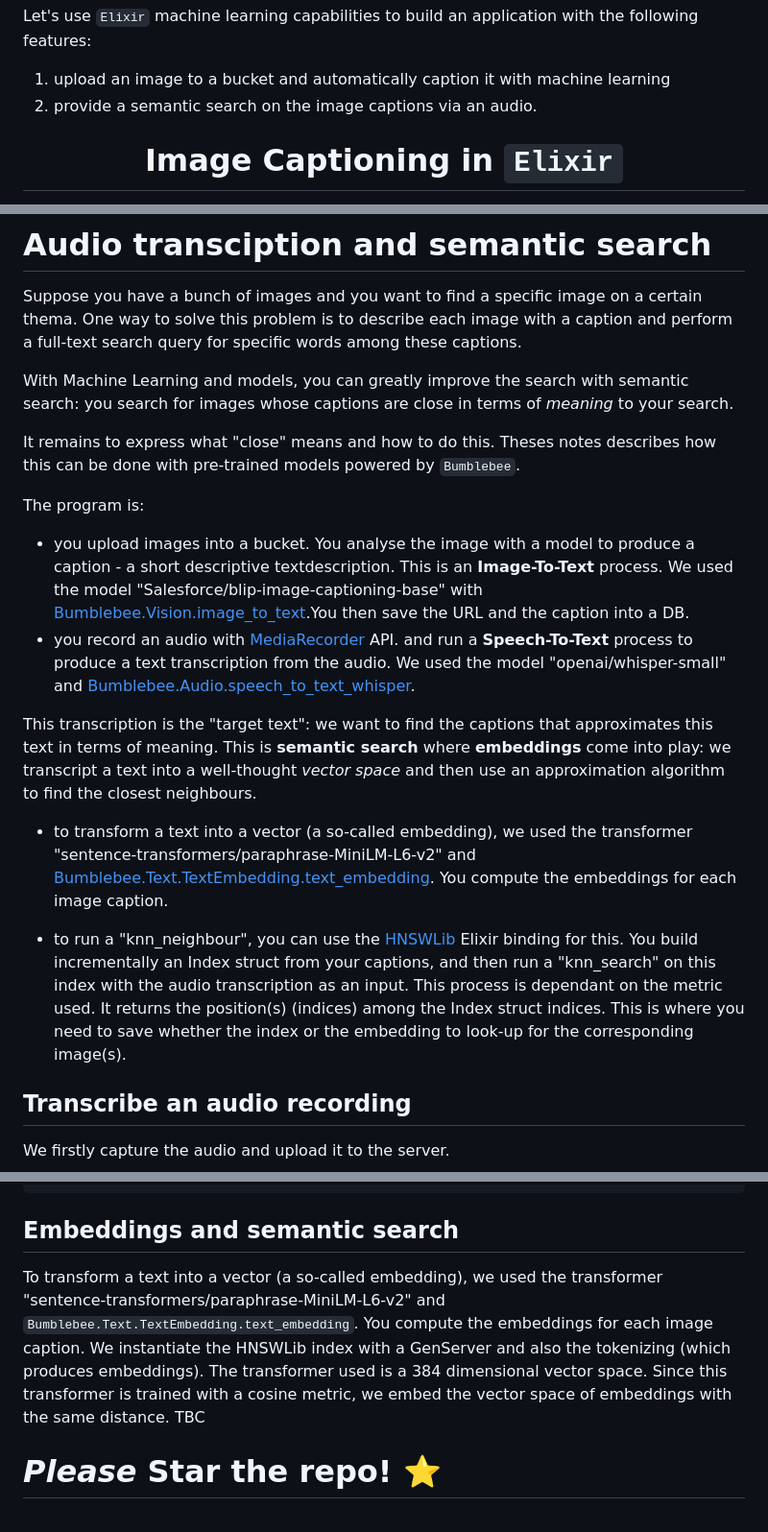
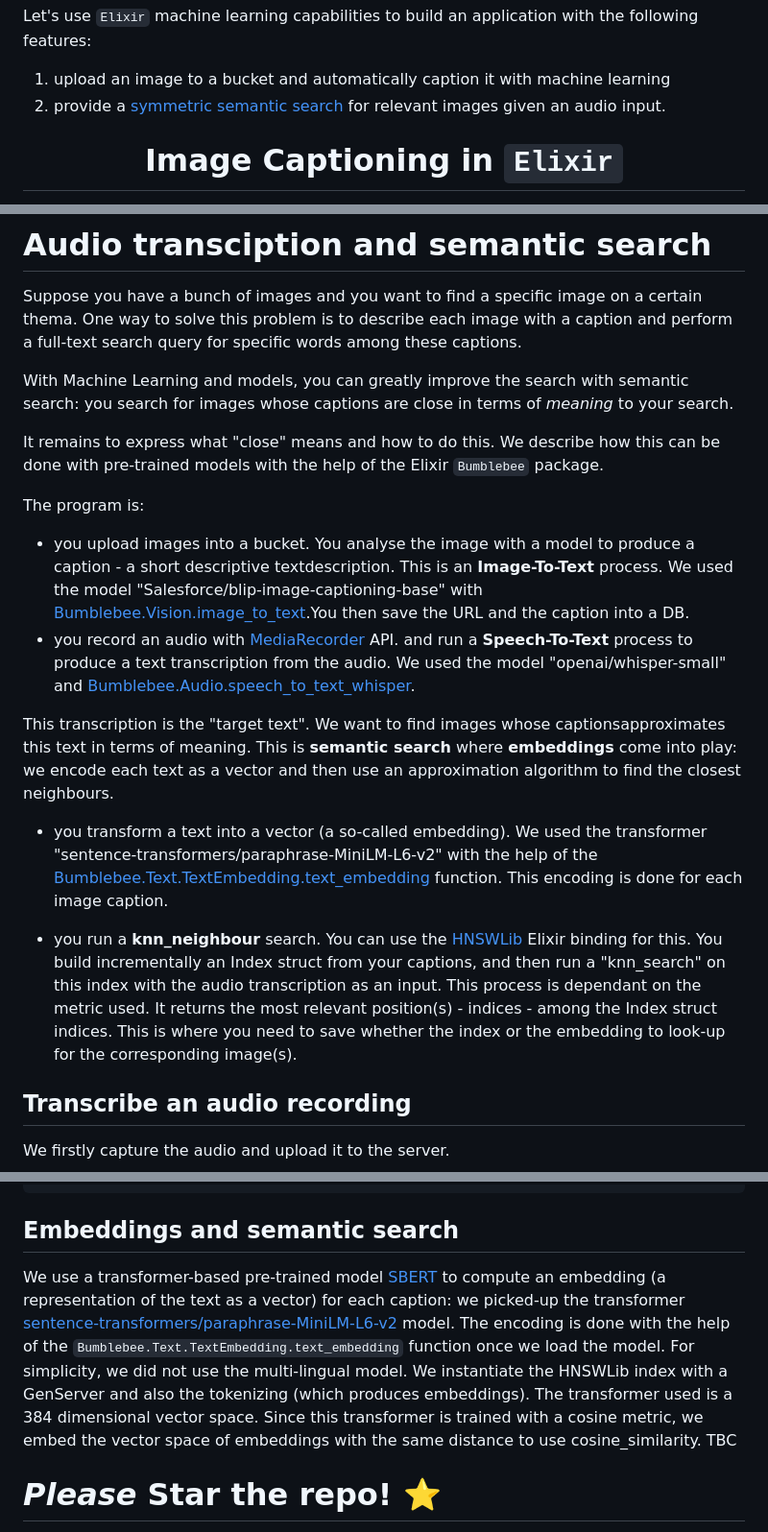
Before and after one commit to dwyl/image-classifier, a Markdown page: README.md, 3 parts joined by grey strips. Shown at 96% size. Rendered like a GitHub page.

```diff
--- a/README.md
+++ b/README.md
@@ -1,7 +1,7 @@
 Let's use `Elixir` machine learning capabilities to build an application with the following features:
 
 1. upload an image to a bucket and automatically caption it with machine learning
-2. provide a semantic search on the image captions via an audio.
+2. provide a [symmetric semantic search](https://sbert.net/examples/applications/semantic-search/README.html) for relevant images given an audio input.
 
 <div align="center">
 
@@ -3184,18 +3184,18 @@ One way to solve this problem is to describe each image with a caption and perfo
 
 With Machine Learning and models, you can greatly improve the search with semantic search: you search for images whose captions are close in terms of _meaning_ to your search.
 
-It remains to express what "close" means and how to do this. Theses notes describes how this can be done with pre-trained models powered by `Bumblebee`.
+It remains to express what "close" means and how to do this. We describe how this can be done with pre-trained models with the help of the Elixir `Bumblebee` package.
 
 The program is:
 
 - you upload images into a bucket. You analyse the image with a model to produce a caption - a short descriptive textdescription. This is an **Image-To-Text** process. We used the model "Salesforce/blip-image-captioning-base" with [Bumblebee.Vision.image_to_text](https://hexdocs.pm/bumblebee/Bumblebee.Vision.html#image_to_text/5).You then save the URL and the caption into a DB.
 - you record an audio with [MediaRecorder](https://developer.mozilla.org/en-US/docs/Web/API/MediaRecorder) API. and run a **Speech-To-Text** process to produce a text transcription from the audio. We used the model "openai/whisper-small" and [Bumblebee.Audio.speech_to_text_whisper](https://hexdocs.pm/bumblebee/Bumblebee.Audio.html#speech_to_text_whisper/5).
 
-This transcription is the "target text": we want to find the captions that approximates this text in terms of meaning. This is **semantic search** where **embeddings** come into play: we transcript a text into a well-thought _vector space_ and then use an approximation algorithm to find the closest neighbours.
-
-- to transform a text into a vector (a so-called embedding), we used the transformer "sentence-transformers/paraphrase-MiniLM-L6-v2" and [Bumblebee.Text.TextEmbedding.text_embedding](https://hexdocs.pm/bumblebee/Bumblebee.Text.html#text_embedding/3). You compute the embeddings for each image caption.
-
-- to run a "knn_neighbour", you can use the [HNSWLib](https://github.com/elixir-nx/hnswlib) Elixir binding for this. You build incrementally an Index struct from your captions, and then run a "knn_search" on this index with the audio transcription as an input. This process is dependant on the metric used. It returns the position(s) (indices) among the Index struct indices. This is where you need to save whether the index or the embedding to look-up for the corresponding image(s).
+This transcription is the "target text". We want to find images whose captionsapproximates this text in terms of meaning. This is **semantic search** where **embeddings** come into play: we encode each text as a vector and then use an approximation algorithm to find the closest neighbours.
+
+- you transform a text into a vector (a so-called embedding). We used the transformer "sentence-transformers/paraphrase-MiniLM-L6-v2" with the help of the [Bumblebee.Text.TextEmbedding.text_embedding](https://hexdocs.pm/bumblebee/Bumblebee.Text.html#text_embedding/3) function. This encoding is done for each image caption.
+
+- you run a **knn_neighbour** search. You can use the [HNSWLib](https://github.com/elixir-nx/hnswlib) Elixir binding for this. You build incrementally an Index struct from your captions, and then run a "knn_search" on this index with the audio transcription as an input. This process is dependant on the metric used. It returns the most relevant position(s) - indices - among the Index struct indices. This is where you need to save whether the index or the embedding to look-up for the corresponding image(s).
 
 ## Transcribe an audio recording
 
@@ -3409,9 +3409,10 @@ end
 
 ## Embeddings and semantic search
 
-To transform a text into a vector (a so-called embedding), we used the transformer "sentence-transformers/paraphrase-MiniLM-L6-v2" and `Bumblebee.Text.TextEmbedding.text_embedding`.
-You compute the embeddings for each image caption.
-We instantiate the HNSWLib index with a GenServer and also the tokenizing (which produces embeddings). The transformer used is a 384 dimensional vector space. Since this transformer is trained with a cosine metric, we embed the vector space of embeddings with the same distance.
+We use a transformer-based pre-trained model [SBERT](https://www.sbert.net/docs/pretrained_models.html#sentence-embedding-models) to compute an embedding (a representation of the text as a vector) for each caption: we picked-up the transformer [sentence-transformers/paraphrase-MiniLM-L6-v2](https://huggingface.co/sentence-transformers/paraphrase-MiniLM-L6-v2) model.
+The encoding is done with the help of the `Bumblebee.Text.TextEmbedding.text_embedding` function once we load the model.
+For simplicity, we did not use the multi-lingual model.
+We instantiate the HNSWLib index with a GenServer and also the tokenizing (which produces embeddings). The transformer used is a 384 dimensional vector space. Since this transformer is trained with a cosine metric, we embed the vector space of embeddings with the same distance to use cosine_similarity.
 TBC
 
 # _Please_ Star the repo! ⭐️
```
